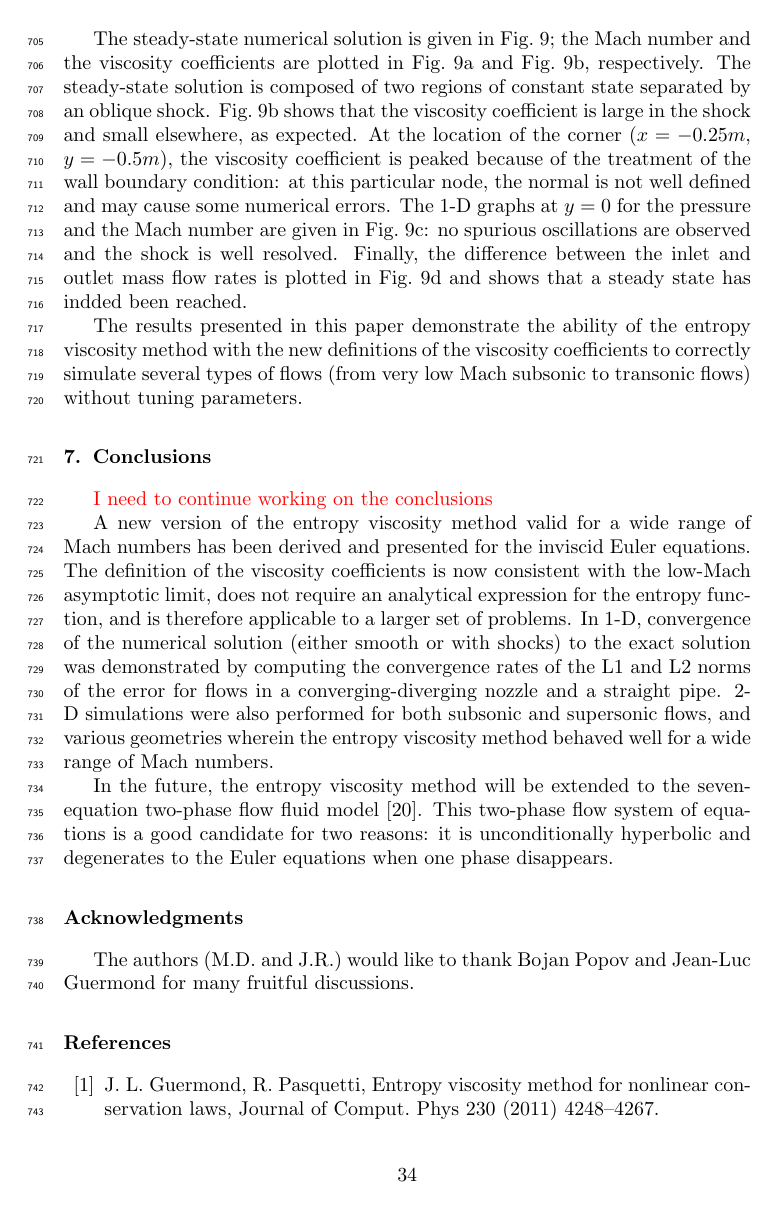
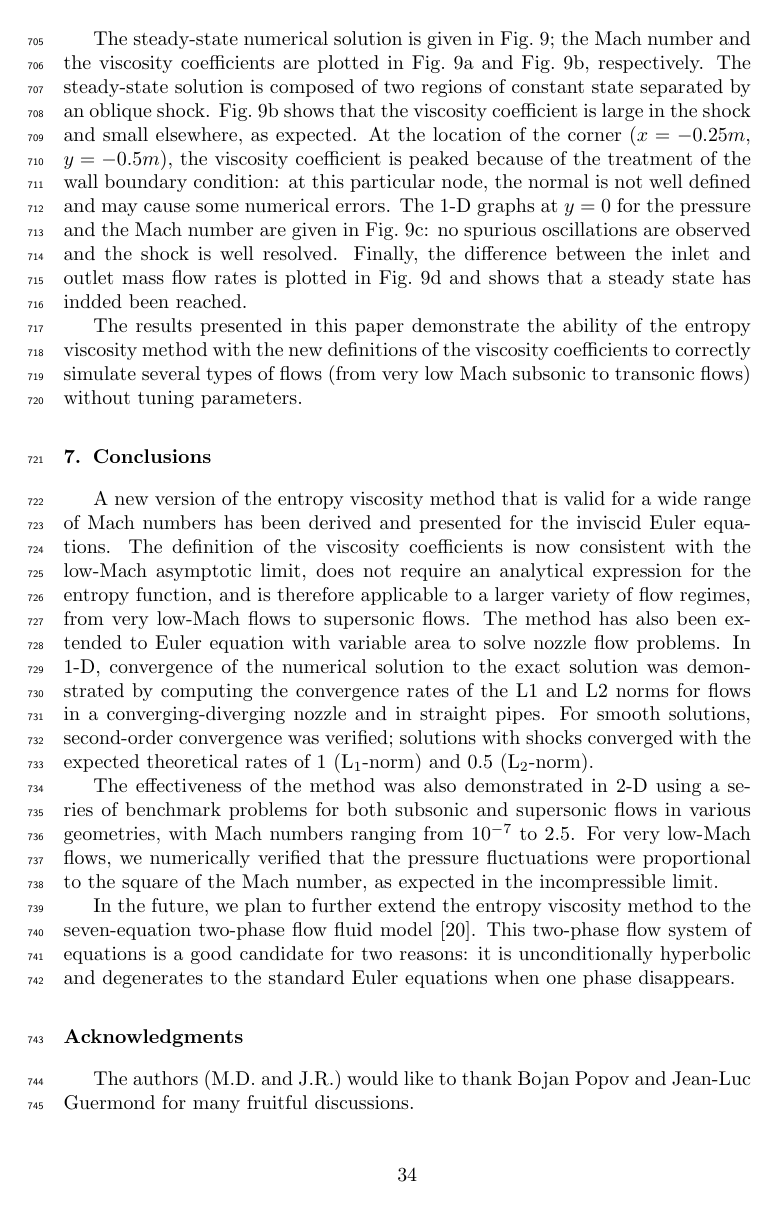
Before and after one commit to delcmo/Low_mach_paper, a LaTeX paper (low_mach_final.tex): page 34 of 40. Compiled offline with pdfLaTeX.

Commit message:
conclusion done

```diff
--- a/low_mach_final.tex
+++ b/low_mach_final.tex
@@ -2010,25 +2010,31 @@ to correctly simulate several types of flows (from very low Mach subsonic to tra
 \section{Conclusions} \label{sec:ccl}
 %%%%%%%%%%%%%%%%%%%%%%%%%%%%%%%%%%%%%%%%%%%%%%%%%%%%%%%%%%%%%%%%%%%%%%%%%%%%%%%%%%%%%%%%%%%%%%%%%%%%
 %%%%%%%%%%%%%%%%%%%%%%%%%%%%%%%%%%%%%%%%%%%%%%%%%%%%%%%%%%%%%%%%%%%%%%%%%%%%%%%%%%%%%%%%%%%%%%%%%%%%
-\tcr{I need to continue working on the conclusions}
-
-A new version of the entropy viscosity method valid for a wide range of Mach numbers has been derived
+
+A new version of the entropy viscosity method that is valid for a wide range of Mach numbers has been derived
 and presented for the inviscid Euler equations.
 % in multi-dimensions and the 1-D Euler equations with variable area.
 The definition of the viscosity coefficients
 is now consistent with the low-Mach asymptotic limit, does not require an analytical expression
-for the entropy function, and is therefore applicable to a larger set of problems.
-In 1-D, convergence of the numerical solution (either smooth or with shocks) to
-the exact solution was demonstrated by computing the convergence rates of the L$1$ and L$2$ norms of
-the error for flows in a converging-diverging nozzle and a straight pipe. 2-D simulations were also
-performed for both subsonic and supersonic flows, and various geometries wherein the entropy viscosity
-method behaved well for a wide range of Mach numbers.
+for the entropy function, and is therefore applicable to a larger variety of flow regimes, from very
+low-Mach flows to supersonic flows.
+The method has also been extended to Euler equation with variable area to solve nozzle flow problems.
+In 1-D, convergence of the numerical solution to
+the exact solution was demonstrated by computing the convergence rates of the L$1$ and L$2$ norms
+for flows in a converging-diverging nozzle and in straight pipes. For smooth solutions, second-order
+convergence was verified; solutions with shocks converged with the expected theoretical rates of 1 (L$_1$-norm)
+and 0.5 (L$_2$-norm).
+
+The effectiveness of the method was also demonstrated in 2-D using a series of benchmark problems
+for both subsonic and supersonic flows in various geometries, with Mach numbers ranging from $10^{-7}$ to
+2.5. For very low-Mach flows, we numerically verified that the pressure fluctuations were proportional to
+the square of the Mach number, as expected in the incompressible limit.
 %The numerical results obtained for a flow over a
 %circular bump (subsonic and transonic flows) illustrated the capabilities of the method to adapt to the flow type.
 
-In the future, the entropy viscosity method will be extended to the seven-equation two-phase flow fluid model \cite{SEM}.
+In the future, we plan to further extend the entropy viscosity method to the seven-equation two-phase flow fluid model \cite{SEM}.
 This two-phase flow system of equations is a good candidate for two reasons: it is unconditionally hyperbolic
-and degenerates to the Euler equations when one phase disappears.
+and degenerates to the standard Euler equations when one phase disappears.
 
 %%%%%%%%%%%%%%%%%%%%%%%%%%%%%%%%%%%%%%%%%%%%%%%%%%%%%%%%%%%%%%%%%%%%%%%%%%%%%%%%%%%%%%%%%%%%%%%%%%%%
 %%%%%%%%%%%%%%%%%%%%%%%%%%%%%%%%%%%%%%%%%%%%%%%%%%%%%%%%%%%%%%%%%%%%%%%%%%%%%%%%%%%%%%%%%%%%%%%%%%%%
```
